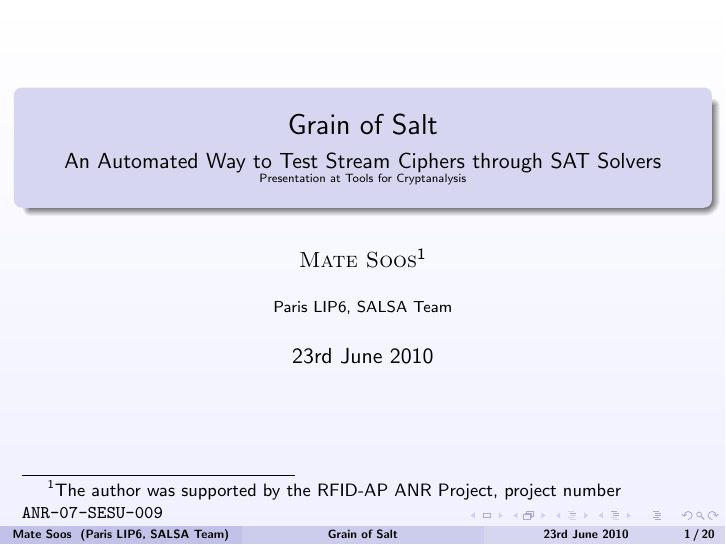
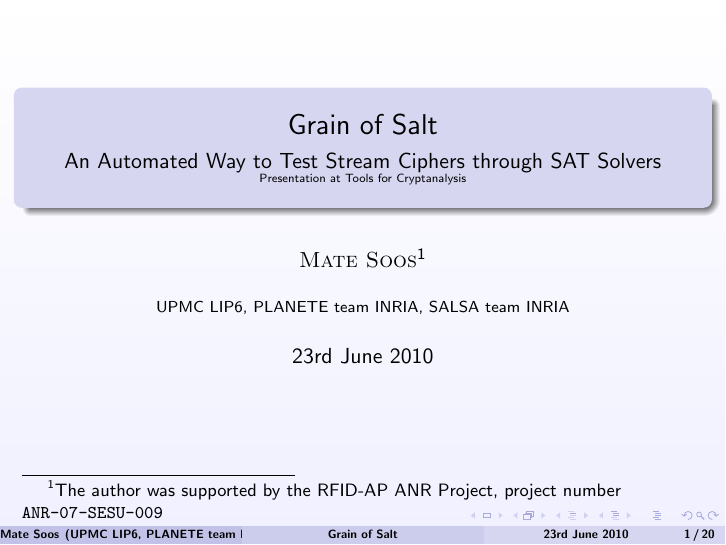
Before and after one commit to msoos/grainofsalt, LaTeX slides (Presentation-Tools/tools.tex): page 1 of 20. Compiled offline with pdfLaTeX.

Commit message:
Fixing affiliations

```diff
--- a/Presentation-Tools/tools.tex
+++ b/Presentation-Tools/tools.tex
@@ -50,7 +50,7 @@
 Stream Ciphers through SAT Solvers\\\tiny Presentation at Tools for Cryptanalysis}
 \author[Mate Soos]{\sc Mate Soos\footnote{The author was supported by the RFID-AP ANR Project, project number
 \texttt{ANR-07-SESU-009}}}
-\institute{Paris LIP6, SALSA Team}
+\institute{UPMC LIP6, PLANETE team INRIA, SALSA team INRIA}
 
 \date{23rd June 2010}
 
```
